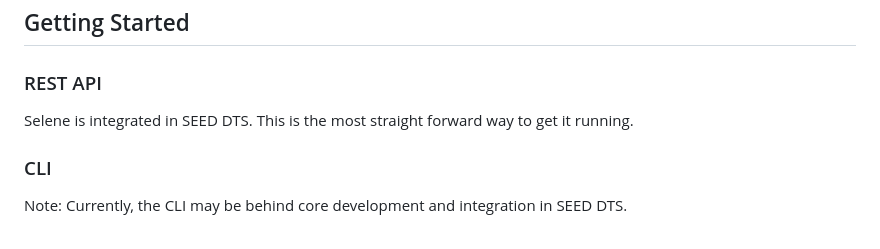
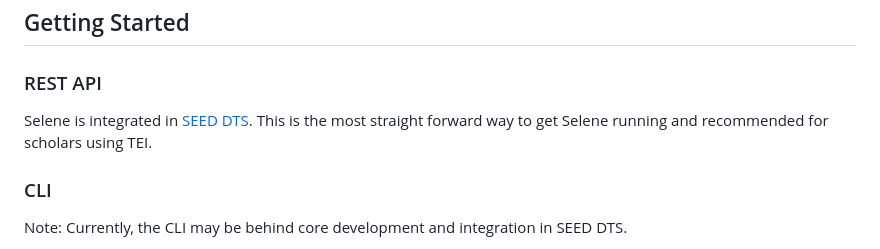
Before and after one commit to SCDH/selene, a Markdown page: README.md, the part around the change. Drawn GitHub-style.

Commit message:
links to SEED DTS

```diff
--- a/README.md
+++ b/README.md
@@ -96,7 +96,10 @@ as the Morning Star or the Evening Star.
 
 ### REST API
 
-Selene is integrated in SEED DTS. This is the most straight forward way to get it running.
+Selene is integrated in [SEED
+DTS](https://github.com/scdh/seed-xc/dts). This is the most straight
+forward way to get Selene running and recommended for scholars using
+TEI.
 
 ### CLI
 
```
